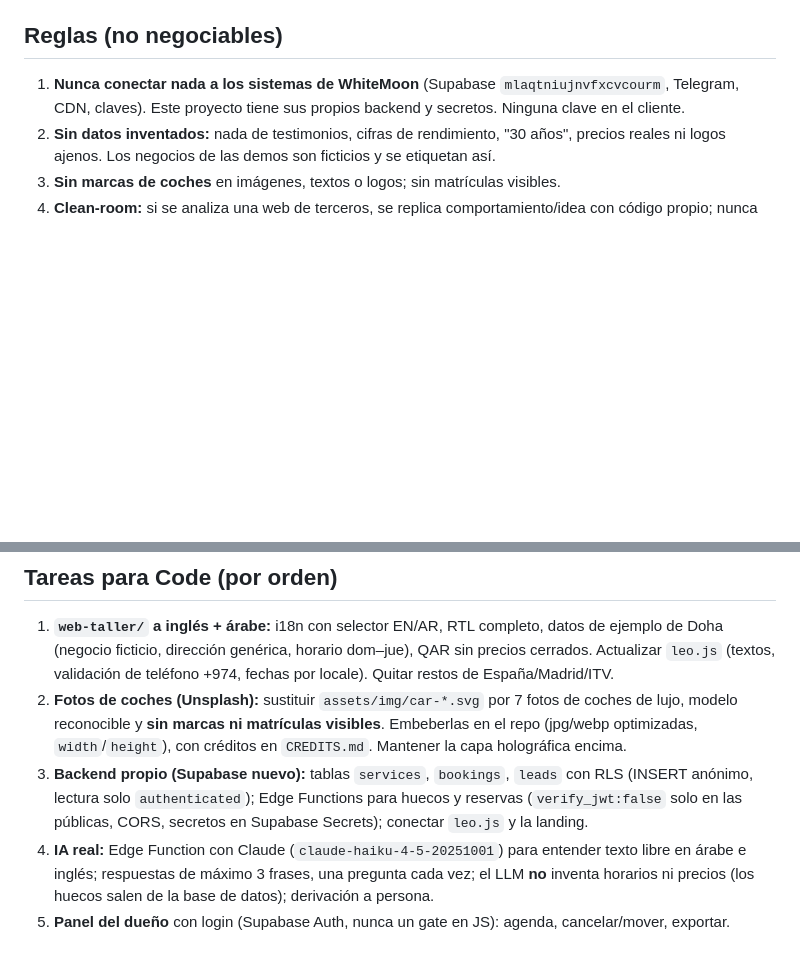
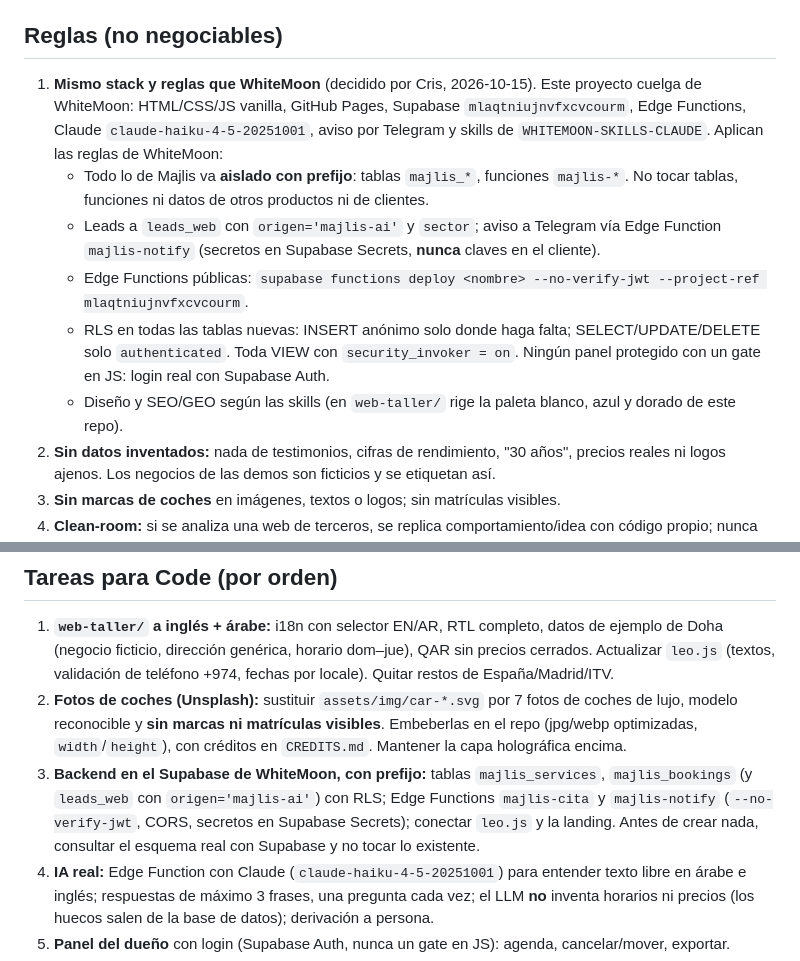
Before and after one commit to NexusForgeIA/WHITEMOON-MAJLIS-AI, a Markdown page: CLAUDE.md, 2 parts joined by grey strips. Drawn GitHub-style; blank space fills up the shorter version.

Commit message:
docs: align project with WhiteMoon stack and rules
Co-Authored-By: Claude Sonnet 5.5 <noreply@anthropic.com>
Claude-Session: https://claude.ai/code/session_01F5hMKiWb9SbiXawPyJ4TvA

```diff
--- a/CLAUDE.md
+++ b/CLAUDE.md
@@ -8,7 +8,12 @@ Objetivo inmediato: tener un MVP funcional para enseñar. Lo burocrático (QDB /
 - `web-taller/` — web de taller de coches recoloreada (blanco, azul `#0b3d91`, dorado `#c9a227`), con tarjetas de coches y capa holográfica (`holo.js`, CSS `.hl`). **Aún en español y con datos de Madrid.** El asistente `assets/js/leo.js` está **sin backend** (`SUPABASE_URL` vacío).
 
 ## Reglas (no negociables)
-1. **Nunca conectar nada a los sistemas de WhiteMoon** (Supabase `mlaqtniujnvfxcvcourm`, Telegram, CDN, claves). Este proyecto tiene sus propios backend y secretos. Ninguna clave en el cliente.
+1. **Mismo stack y reglas que WhiteMoon** (decidido por Cris, 2026-10-15). Este proyecto cuelga de WhiteMoon: HTML/CSS/JS vanilla, GitHub Pages, Supabase `mlaqtniujnvfxcvcourm`, Edge Functions, Claude `claude-haiku-4-5-20251001`, aviso por Telegram y skills de `WHITEMOON-SKILLS-CLAUDE`. Aplican las reglas de WhiteMoon:
+   - Todo lo de Majlis va **aislado con prefijo**: tablas `majlis_*`, funciones `majlis-*`. No tocar tablas, funciones ni datos de otros productos ni de clientes.
+   - Leads a `leads_web` con `origen='majlis-ai'` y `sector`; aviso a Telegram vía Edge Function `majlis-notify` (secretos en Supabase Secrets, **nunca** claves en el cliente).
+   - Edge Functions públicas: `supabase functions deploy <nombre> --no-verify-jwt --project-ref mlaqtniujnvfxcvcourm`.
+   - RLS en todas las tablas nuevas: INSERT anónimo solo donde haga falta; SELECT/UPDATE/DELETE solo `authenticated`. Toda VIEW con `security_invoker = on`. Ningún panel protegido con un gate en JS: login real con Supabase Auth.
+   - Diseño y SEO/GEO según las skills (en `web-taller/` rige la paleta blanco, azul y dorado de este repo).
 2. **Sin datos inventados:** nada de testimonios, cifras de rendimiento, "30 años", precios reales ni logos ajenos. Los negocios de las demos son ficticios y se etiquetan así.
 3. **Sin marcas de coches** en imágenes, textos o logos; sin matrículas visibles.
 4. **Clean-room:** si se analiza una web de terceros, se replica comportamiento/idea con código propio; nunca copiar su código, diseño ni textos.
@@ -20,7 +25,7 @@ Objetivo inmediato: tener un MVP funcional para enseñar. Lo burocrático (QDB /
 ## Tareas para Code (por orden)
 1. **`web-taller/` a inglés + árabe:** i18n con selector EN/AR, RTL completo, datos de ejemplo de Doha (negocio ficticio, dirección genérica, horario dom–jue), QAR sin precios cerrados. Actualizar `leo.js` (textos, validación de teléfono +974, fechas por locale). Quitar restos de España/Madrid/ITV.
 2. **Fotos de coches (Unsplash):** sustituir `assets/img/car-*.svg` por 7 fotos de coches de lujo, modelo reconocible y **sin marcas ni matrículas visibles**. Embeberlas en el repo (jpg/webp optimizadas, `width`/`height`), con créditos en `CREDITS.md`. Mantener la capa holográfica encima.
-3. **Backend propio (Supabase nuevo):** tablas `services`, `bookings`, `leads` con RLS (INSERT anónimo, lectura solo `authenticated`); Edge Functions para huecos y reservas (`verify_jwt:false` solo en las públicas, CORS, secretos en Supabase Secrets); conectar `leo.js` y la landing.
+3. **Backend en el Supabase de WhiteMoon, con prefijo:** tablas `majlis_services`, `majlis_bookings` (y `leads_web` con `origen='majlis-ai'`) con RLS; Edge Functions `majlis-cita` y `majlis-notify` (`--no-verify-jwt`, CORS, secretos en Supabase Secrets); conectar `leo.js` y la landing. Antes de crear nada, consultar el esquema real con Supabase y no tocar lo existente.
 4. **IA real:** Edge Function con Claude (`claude-haiku-4-5-20251001`) para entender texto libre en árabe e inglés; respuestas de máximo 3 frases, una pregunta cada vez; el LLM **no** inventa horarios ni precios (los huecos salen de la base de datos); derivación a persona.
 5. **Panel del dueño** con login (Supabase Auth, nunca un gate en JS): agenda, cancelar/mover, exportar.
 6. **Aviso al dueño** por el canal que se decida (Telegram/email) vía Edge Function, sin claves en cliente.
```
